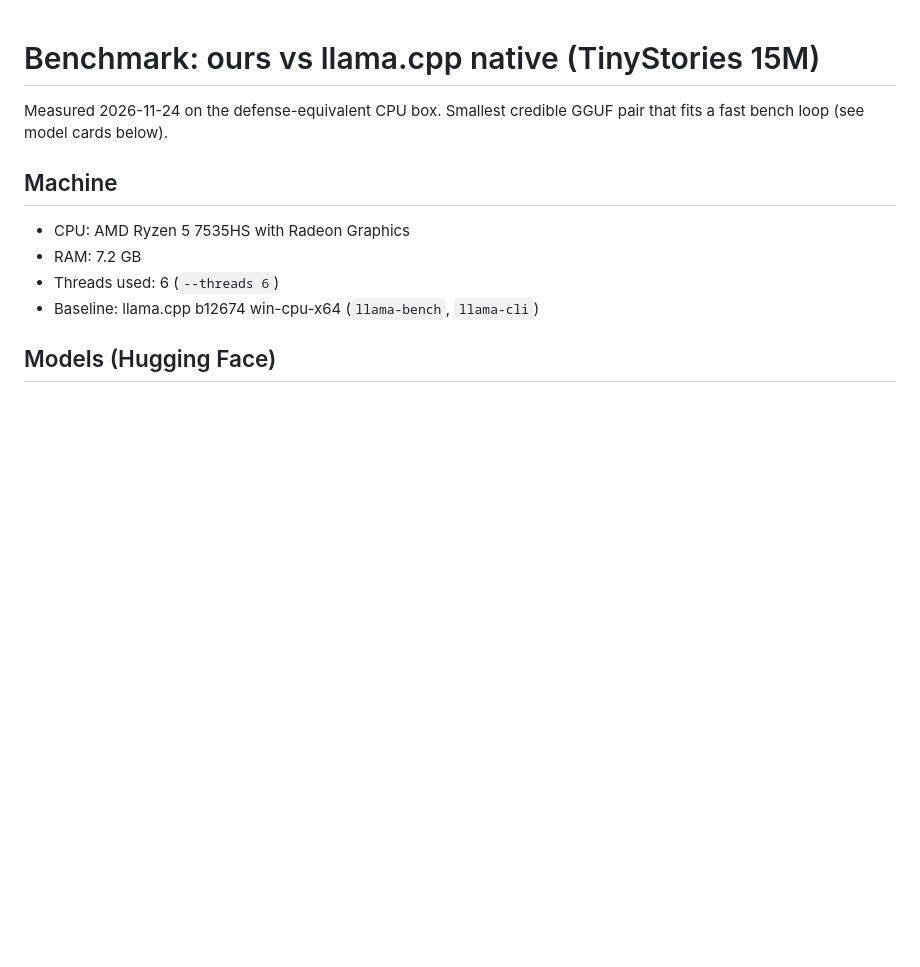
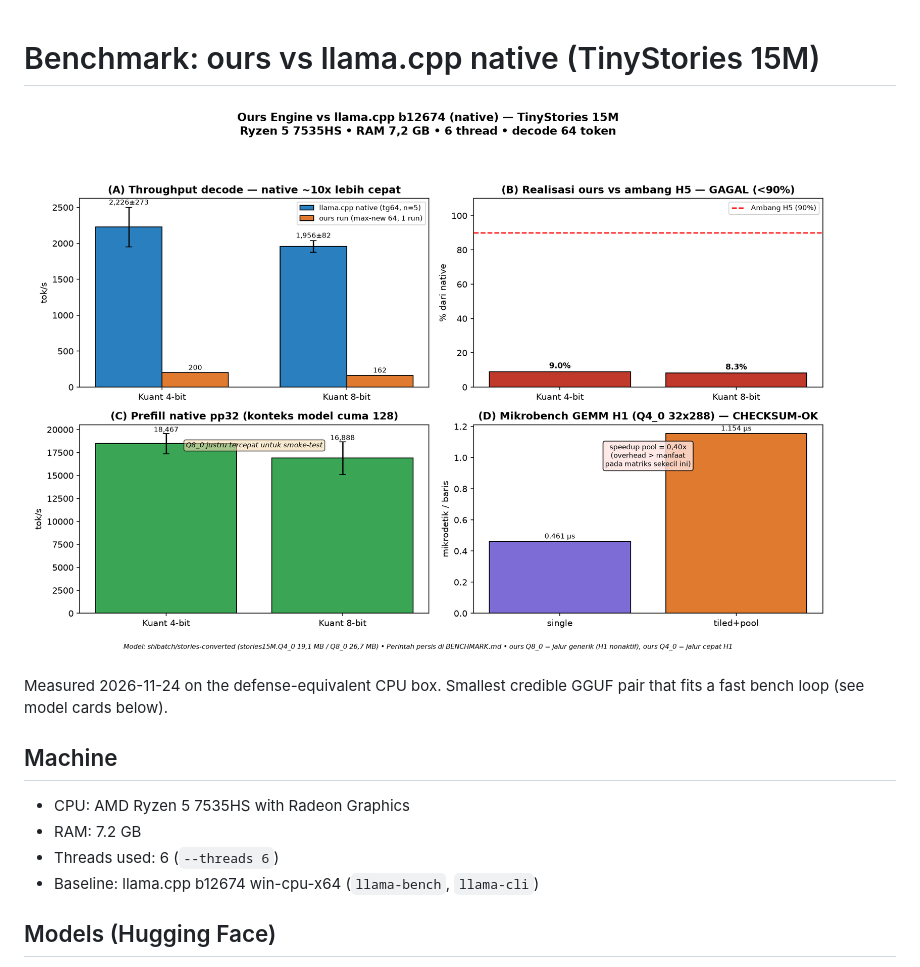
Before and after one commit to innnky2/silver-rag-engine, a Markdown page: BENCHMARK.md, the part around the change. GitHub-like rendering; pictures changed too: bench_plot.png (added); blank space fills up the shorter version.

Commit message:
Add bench plot (ours vs native, 4 panels) + reference in BENCHMARK.md

```diff
--- a/BENCHMARK.md
+++ b/BENCHMARK.md
@@ -1,4 +1,6 @@
 # Benchmark: ours vs llama.cpp native (TinyStories 15M)
+
+![Ours vs native](bench_plot.png)
 
 Measured 2026-11-24 on the defense-equivalent CPU box. Smallest credible
 GGUF pair that fits a fast bench loop (see model cards below).
```
